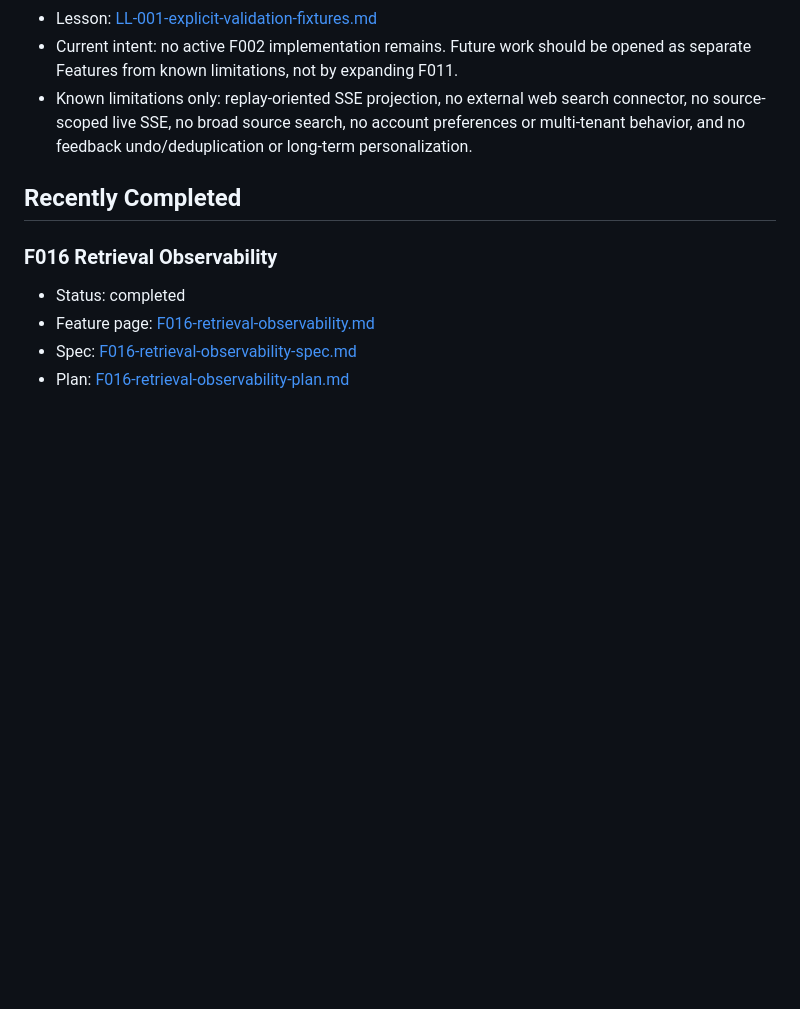
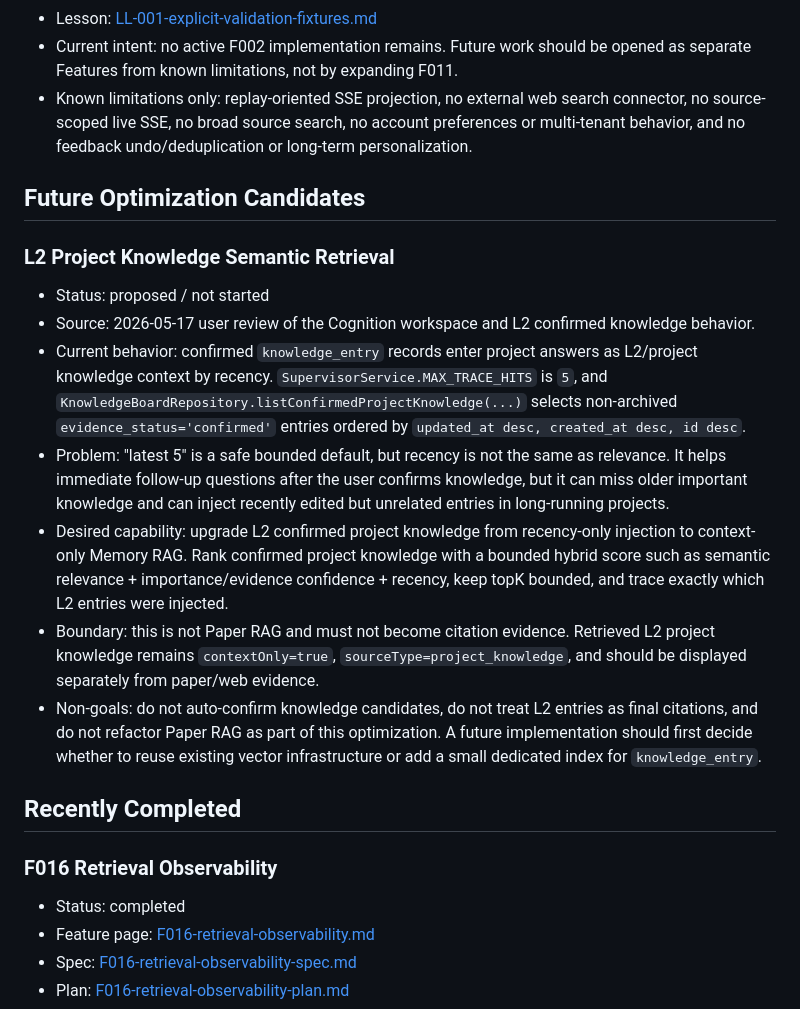
Before and after one commit to solitudeTG/research-assistant-workbench, a Markdown page: docs/BACKLOG.md, the part around the change. Rendered like a GitHub page; blank space fills up the shorter version.

Commit message:
docs: track l2 knowledge retrieval optimization

```diff
--- a/docs/BACKLOG.md
+++ b/docs/BACKLOG.md
@@ -29,6 +29,18 @@ This file records active engineering state that future sessions must be able to
 - Lesson: [LL-001-explicit-validation-fixtures.md](lessons/LL-001-explicit-validation-fixtures.md)
 - Current intent: no active F002 implementation remains. Future work should be opened as separate Features from known limitations, not by expanding F011.
 - Known limitations only: replay-oriented SSE projection, no external web search connector, no source-scoped live SSE, no broad source search, no account preferences or multi-tenant behavior, and no feedback undo/deduplication or long-term personalization.
+
+## Future Optimization Candidates
+
+### L2 Project Knowledge Semantic Retrieval
+
+- Status: proposed / not started
+- Source: 2026-05-17 user review of the Cognition workspace and L2 confirmed knowledge behavior.
+- Current behavior: confirmed `knowledge_entry` records enter project answers as L2/project knowledge context by recency. `SupervisorService.MAX_TRACE_HITS` is `5`, and `KnowledgeBoardRepository.listConfirmedProjectKnowledge(...)` selects non-archived `evidence_status='confirmed'` entries ordered by `updated_at desc, created_at desc, id desc`.
+- Problem: "latest 5" is a safe bounded default, but recency is not the same as relevance. It helps immediate follow-up questions after the user confirms knowledge, but it can miss older important knowledge and can inject recently edited but unrelated entries in long-running projects.
+- Desired capability: upgrade L2 confirmed project knowledge from recency-only injection to context-only Memory RAG. Rank confirmed project knowledge with a bounded hybrid score such as semantic relevance + importance/evidence confidence + recency, keep topK bounded, and trace exactly which L2 entries were injected.
+- Boundary: this is not Paper RAG and must not become citation evidence. Retrieved L2 project knowledge remains `contextOnly=true`, `sourceType=project_knowledge`, and should be displayed separately from paper/web evidence.
+- Non-goals: do not auto-confirm knowledge candidates, do not treat L2 entries as final citations, and do not refactor Paper RAG as part of this optimization. A future implementation should first decide whether to reuse existing vector infrastructure or add a small dedicated index for `knowledge_entry`.
 
 ## Recently Completed
 
```
